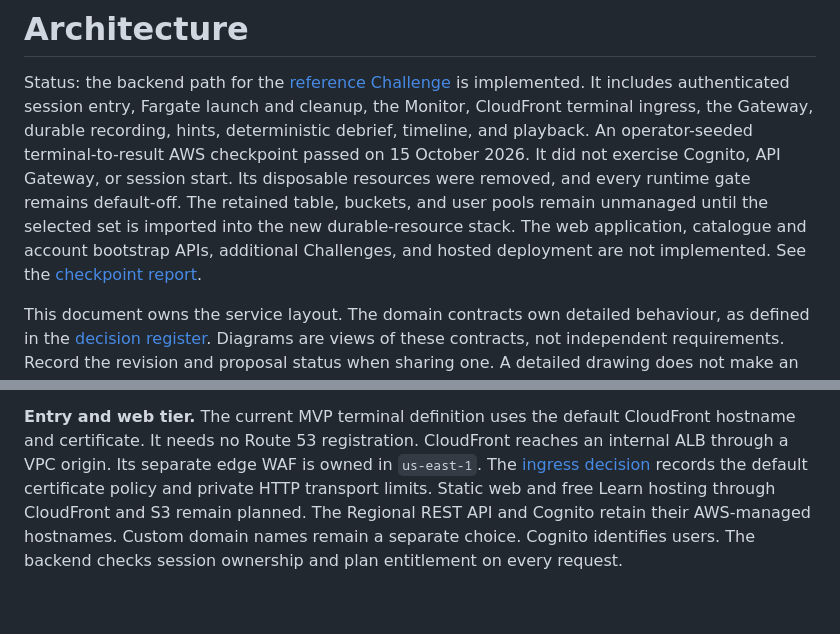
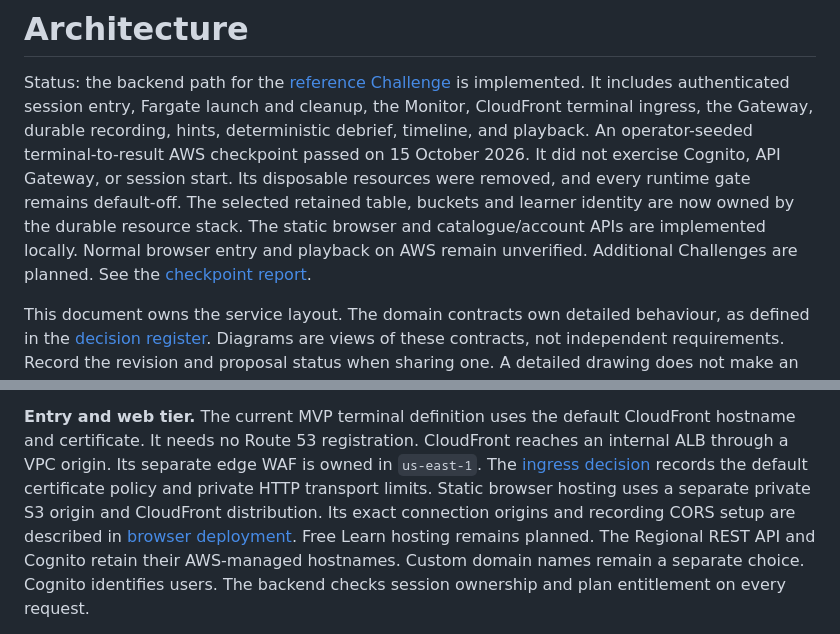
Before and after one commit to ehz0ah/OpsReplay, a Markdown page: docs/architecture.md, 2 parts joined by grey strips. GitHub-like rendering; blank space fills up the shorter version.

```diff
--- a/docs/architecture.md
+++ b/docs/architecture.md
@@ -7,10 +7,10 @@ CloudFront terminal ingress, the Gateway, durable recording, hints, deterministi
 debrief, timeline, and playback. An operator-seeded terminal-to-result AWS checkpoint
 passed on 15 October 2026. It did not exercise Cognito, API Gateway, or session start.
 Its disposable resources were removed, and every runtime gate remains default-off.
-The retained table, buckets, and user pools remain unmanaged until the selected set is
-imported into the new durable-resource stack.
-The web application, catalogue and account bootstrap APIs, additional Challenges, and
-hosted deployment are not implemented. See the
+The selected retained table, buckets and learner identity are now owned by the durable
+resource stack. The static browser and catalogue/account APIs are implemented locally.
+Normal browser entry and playback on AWS remain unverified. Additional Challenges are
+planned. See the
 [checkpoint report](checkpoints/2026-10-15-terminal.md).
 
 This document owns the service layout. The domain contracts own detailed behaviour, as
@@ -109,8 +109,9 @@ resolves names. Application traffic goes directly to the resolved entry point.
 hostname and certificate. It needs no Route 53 registration. CloudFront reaches an
 internal ALB through a VPC origin. Its separate edge WAF is owned in `us-east-1`.
 The [ingress decision](decisions/cloudfront-terminal-ingress.md) records the default
-certificate policy and private HTTP transport limits. Static web and free Learn hosting
-through CloudFront and S3 remain planned. The Regional REST API and Cognito retain
+certificate policy and private HTTP transport limits. Static browser hosting uses a separate private S3 origin and CloudFront distribution.
+Its exact connection origins and recording CORS setup are described in
+[browser deployment](browser-deployment.md). Free Learn hosting remains planned. The Regional REST API and Cognito retain
 their AWS-managed hostnames. Custom domain names remain a separate choice. Cognito
 identifies users. The backend checks session ownership and plan entitlement on every
 request.
```
Also changed, not shown: docs/implementation-plan.md (+5 -0 lines).
